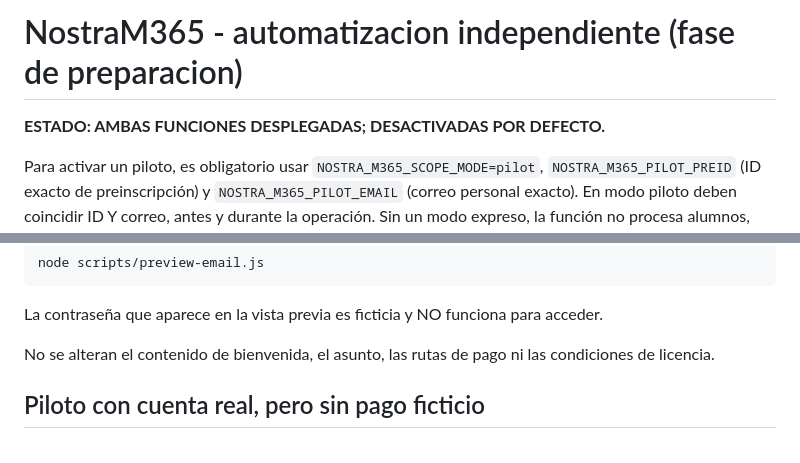
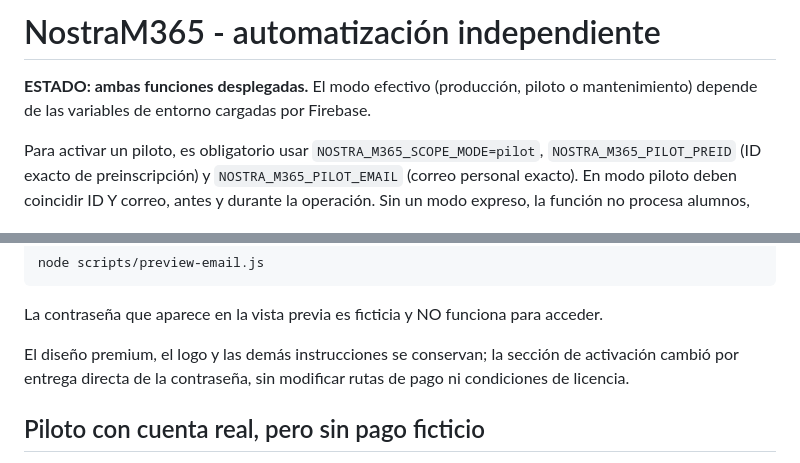
Before and after one commit to DFVV88/gruponostradamus, a Markdown page: automations/nostram365/README.md, 2 parts joined by grey strips. GitHub-like rendering.

Commit message:
NostraM365: document direct password delivery and deployment mode accurately

```diff
--- a/automations/nostram365/README.md
+++ b/automations/nostram365/README.md
@@ -1,6 +1,6 @@
-# NostraM365 - automatizacion independiente (fase de preparacion)
+# NostraM365 - automatización independiente
 
-**ESTADO: AMBAS FUNCIONES DESPLEGADAS; DESACTIVADAS POR DEFECTO.**
+**ESTADO: ambas funciones desplegadas.** El modo efectivo (producción, piloto o mantenimiento) depende de las variables de entorno cargadas por Firebase.
 
 Para activar un piloto, es obligatorio usar `NOSTRA_M365_SCOPE_MODE=pilot`,
 `NOSTRA_M365_PILOT_PREID` (ID exacto de preinscripción) y
@@ -54,8 +54,7 @@ node scripts/preview-email.js
 
 La contraseña que aparece en la vista previa es ficticia y NO funciona para acceder.
 
-No se alteran el contenido de bienvenida, el asunto, las rutas de pago
-ni las condiciones de licencia.
+El diseño premium, el logo y las demás instrucciones se conservan; la sección de activación cambió por entrega directa de la contraseña, sin modificar rutas de pago ni condiciones de licencia.
 
 ## Piloto con cuenta real, pero sin pago ficticio
 
```
